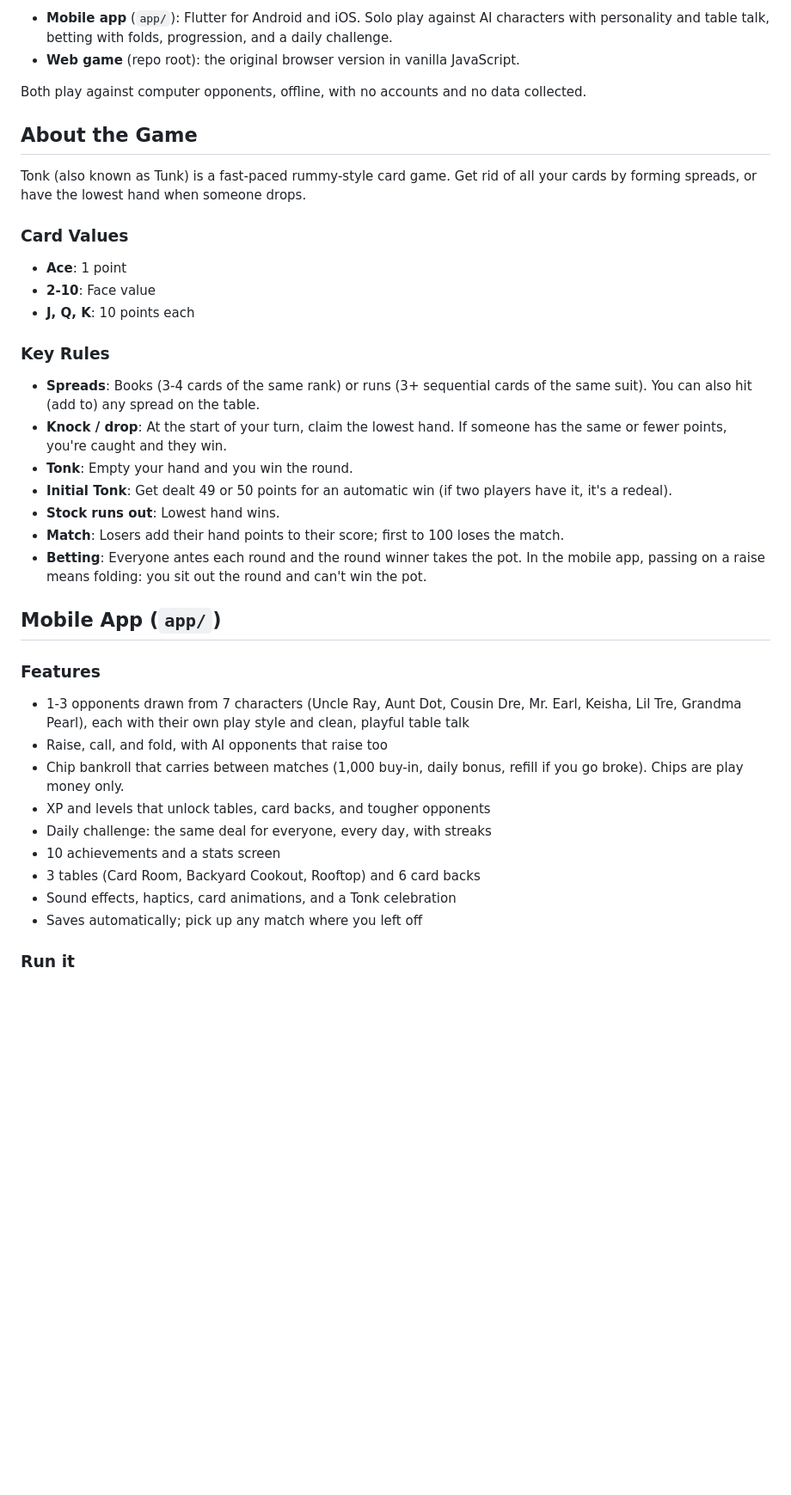
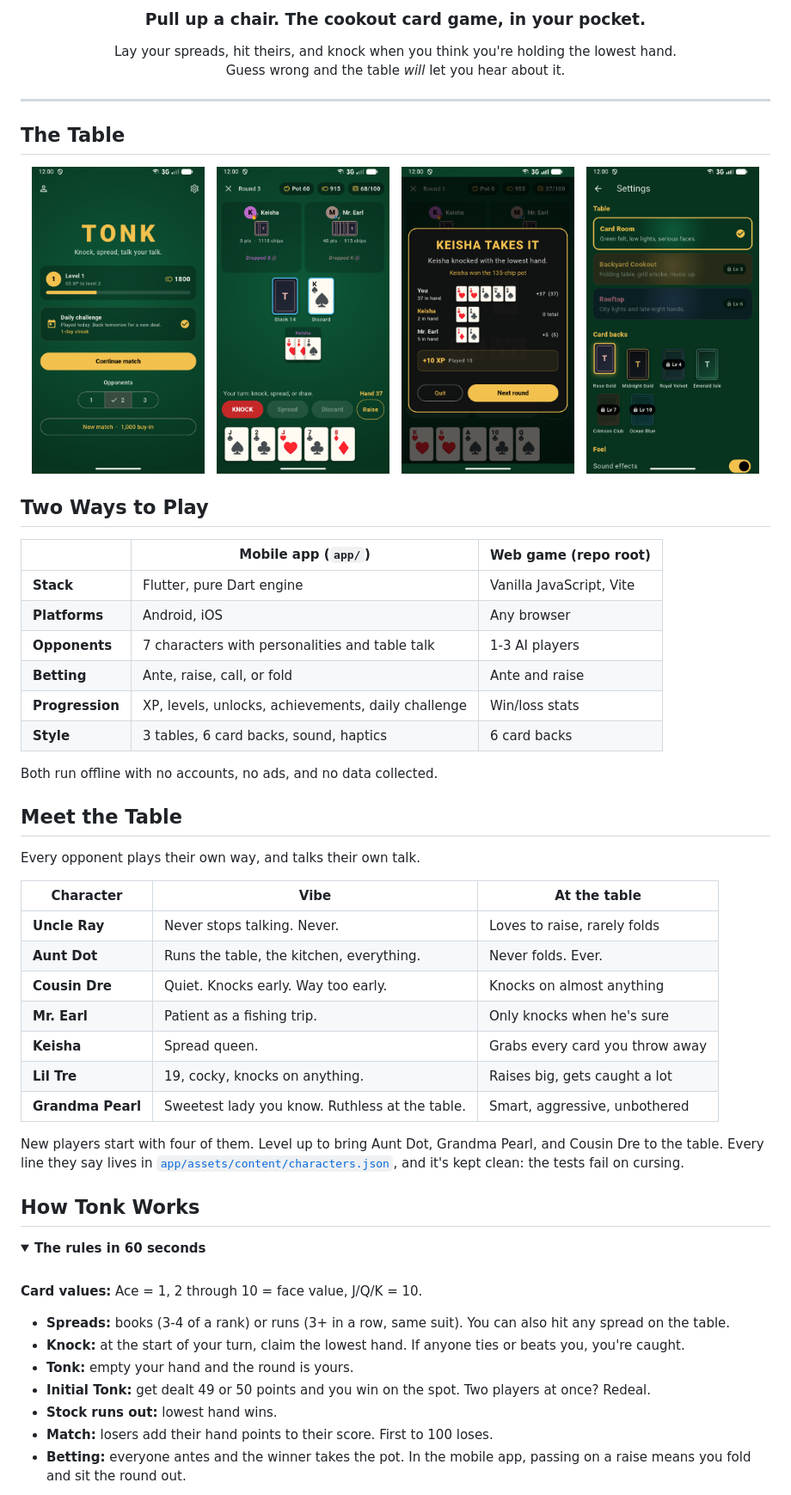
Before and after one commit to naperry2011/tonk, a Markdown page: README.md, the part around one of its changes. Shown at 86% size. Drawn GitHub-style; blank space fills up the shorter version.

```diff
--- a/README.md
+++ b/README.md
@@ -4,38 +12,68 @@ The classic Tonk card game, two ways:
 
-- **Mobile app** (`app/`): Flutter for Android and iOS. Solo play against AI characters with personality and table talk, betting with folds, progression, and a daily challenge.
-- **Web game** (repo root): the original browser version in vanilla JavaScript.
+<h3 align="center">Pull up a chair. The cookout card game, in your pocket.</h3>
 
-Both play against computer opponents, offline, with no accounts and no data collected.
+<p align="center">
+  Lay your spreads, hit theirs, and knock when you think you're holding the lowest hand.<br>
+  Guess wrong and the table <i>will</i> let you hear about it.
+</p>
 
-## About the Game
+---
 
-Tonk (also known as Tunk) is a fast-paced rummy-style card game. Get rid of all your cards by forming spreads, or have the lowest hand when someone drops.
+## The Table
 
-### Card Values
-- **Ace**: 1 point
-- **2-10**: Face value
-- **J, Q, K**: 10 points each
+<p align="center">
+  <img src="store/screenshots/1-home.png" alt="Home: level, bankroll, and the daily challenge" width="23%">
+  &nbsp;
+  <img src="store/screenshots/2-table.png" alt="The table mid-round" width="23%">
+  &nbsp;
+  <img src="store/screenshots/3-round-end.png" alt="Round over: hands, pot, and XP" width="23%">
+  &nbsp;
+  <img src="store/screenshots/5-settings.png" alt="Tables and card backs to unlock" width="23%">
+</p>
 
-### Key Rules
-- **Spreads**: Books (3-4 cards of the same rank) or runs (3+ sequential cards of the same suit). You can also hit (add to) any spread on the table.
-- **Knock / drop**: At the start of your turn, claim the lowest hand. If someone has the same or fewer points, you're caught and they win.
-- **Tonk**: Empty your hand and you win the round.
-- **Initial Tonk**: Get dealt 49 or 50 points for an automatic win (if two players have it, it's a redeal).
-- **Stock runs out**: Lowest hand wins.
-- **Match**: Losers add their hand points to their score; first to 100 loses the match.
-- **Betting**: Everyone antes each round and the round winner takes the pot. In the mobile app, passing on a raise means folding: you sit out the round and can't win the pot.
+## Two Ways to Play
 
-## Mobile App (`app/`)
+| | **Mobile app** (`app/`) | **Web game** (repo root) |
+|---|---|---|
+| **Stack** | Flutter, pure Dart engine | Vanilla JavaScript, Vite |
+| **Platforms** | Android, iOS | Any browser |
+| **Opponents** | 7 characters with personalities and table talk | 1-3 AI players |
+| **Betting** | Ante, raise, call, or fold | Ante and raise |
+| **Progression** | XP, levels, unlocks, achievements, daily challenge | Win/loss stats |
+| **Style** | 3 tables, 6 card backs, sound, haptics | 6 card backs |
 
-### Features
-- 1-3 opponents drawn from 7 characters (Uncle Ray, Aunt Dot, Cousin Dre, Mr. Earl, Keisha, Lil Tre, Grandma Pearl), each with their own play style and clean, playful table talk
-- Raise, call, and fold, with AI opponents that raise too
-- Chip bankroll that carries between matches (1,000 buy-in, daily bonus, refill if you go broke). Chips are play money only.
-- XP and levels that unlock tables, card backs, and tougher opponents
-- Daily challenge: the same deal for everyone, every day, with streaks
-- 10 achievements and a stats screen
-- 3 tables (Card Room, Backyard Cookout, Rooftop) and 6 card backs
-- Sound effects, haptics, card animations, and a Tonk celebration
-- Saves automatically; pick up any match where you left off
+Both run offline with no accounts, no ads, and no data collected.
 
-### Run it
+## Meet the Table
+
+Every opponent plays their own way, and talks their own talk.
+
+| Character | Vibe | At the table |
+|---|---|---|
+| **Uncle Ray** | Never stops talking. Never. | Loves to raise, rarely folds |
+| **Aunt Dot** | Runs the table, the kitchen, everything. | Never folds. Ever. |
+| **Cousin Dre** | Quiet. Knocks early. Way too early. | Knocks on almost anything |
+| **Mr. Earl** | Patient as a fishing trip. | Only knocks when he's sure |
+| **Keisha** | Spread queen. | Grabs every card you throw away |
+| **Lil Tre** | 19, cocky, knocks on anything. | Raises big, gets caught a lot |
+| **Grandma Pearl** | Sweetest lady you know. Ruthless at the table. | Smart, aggressive, unbothered |
+
+New players start with four of them. Level up to bring Aunt Dot, Grandma Pearl, and Cousin Dre to the table. Every line they say lives in [`app/assets/content/characters.json`](app/assets/content/characters.json), and it's kept clean: the tests fail on cursing.
+
+## How Tonk Works
+
+<details open>
+<summary><b>The rules in 60 seconds</b></summary>
+
+<br>
+
+**Card values:** Ace = 1, 2 through 10 = face value, J/Q/K = 10.
+
+- **Spreads:** books (3-4 of a rank) or runs (3+ in a row, same suit). You can also hit any spread on the table.
+- **Knock:** at the start of your turn, claim the lowest hand. If anyone ties or beats you, you're caught.
+- **Tonk:** empty your hand and the round is yours.
+- **Initial Tonk:** get dealt 49 or 50 points and you win on the spot. Two players at once? Redeal.
+- **Stock runs out:** lowest hand wins.
+- **Match:** losers add their hand points to their score. First to 100 loses.
+- **Betting:** everyone antes and the winner takes the pot. In the mobile app, passing on a raise means you fold and sit the round out.
+
```
Also changed, not shown: other parts of README.md (+62 -60 lines).
